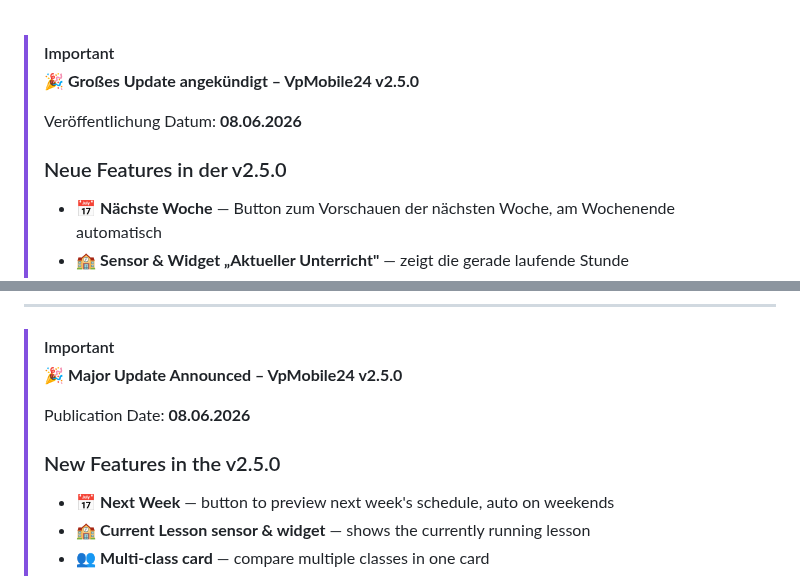
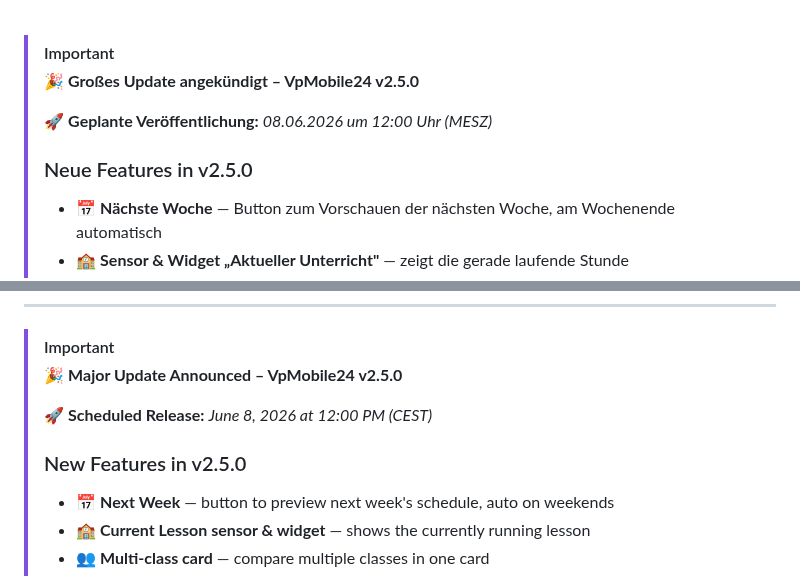
Before and after one commit to Maximilian-Andrew-Kluge/VpMobile24, a Markdown page: README.md, 2 parts joined by grey strips. Rendered like a GitHub page.

```diff
--- a/README.md
+++ b/README.md
@@ -29,10 +29,9 @@
 > [!IMPORTANT]
 > 🎉 **Großes Update angekündigt – VpMobile24 v2.5.0**
 >
+> 🚀 **Geplante Veröffentlichung:** *08.06.2026 um 12:00 Uhr (MESZ)*
 >
-> Veröffentlichung Datum: **08.06.2026**
->
-> ### Neue Features in der v2.5.0
+> ### Neue Features in v2.5.0
 >
 > - 📅 **Nächste Woche** — Button zum Vorschauen der nächsten Woche, am Wochenende automatisch
 > - 🏫 **Sensor & Widget „Aktueller Unterricht"** — zeigt die gerade laufende Stunde
@@ -298,10 +297,9 @@ Contributions sind herzlich willkommen!
 > [!IMPORTANT]
 > 🎉 **Major Update Announced – VpMobile24 v2.5.0**
 >
+> 🚀 **Scheduled Release:** *June 8, 2026 at 12:00 PM (CEST)*
 >
-> Publication Date: **08.06.2026**
->
-> ### New Features in the v2.5.0
+> ### New Features in v2.5.0
 >
 > - 📅 **Next Week** — button to preview next week's schedule, auto on weekends
 > - 🏫 **Current Lesson sensor & widget** — shows the currently running lesson
```
